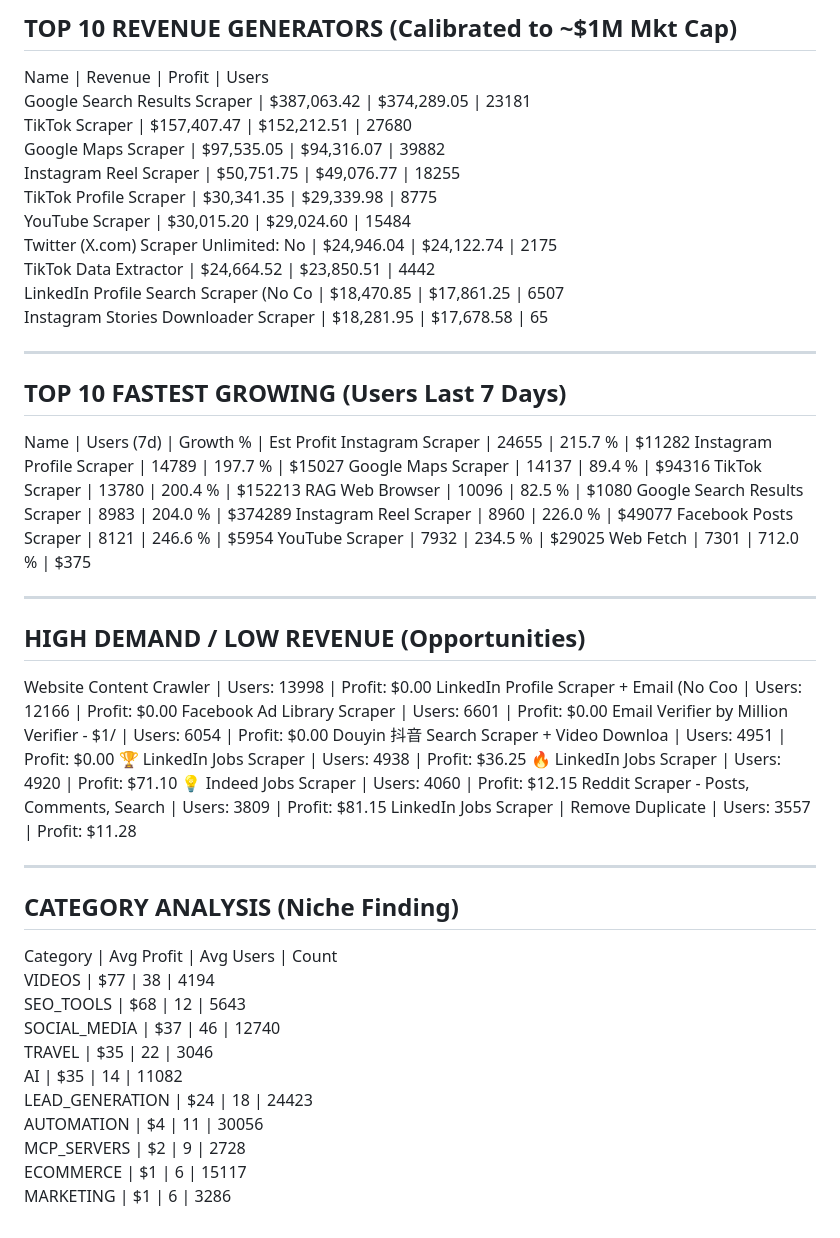
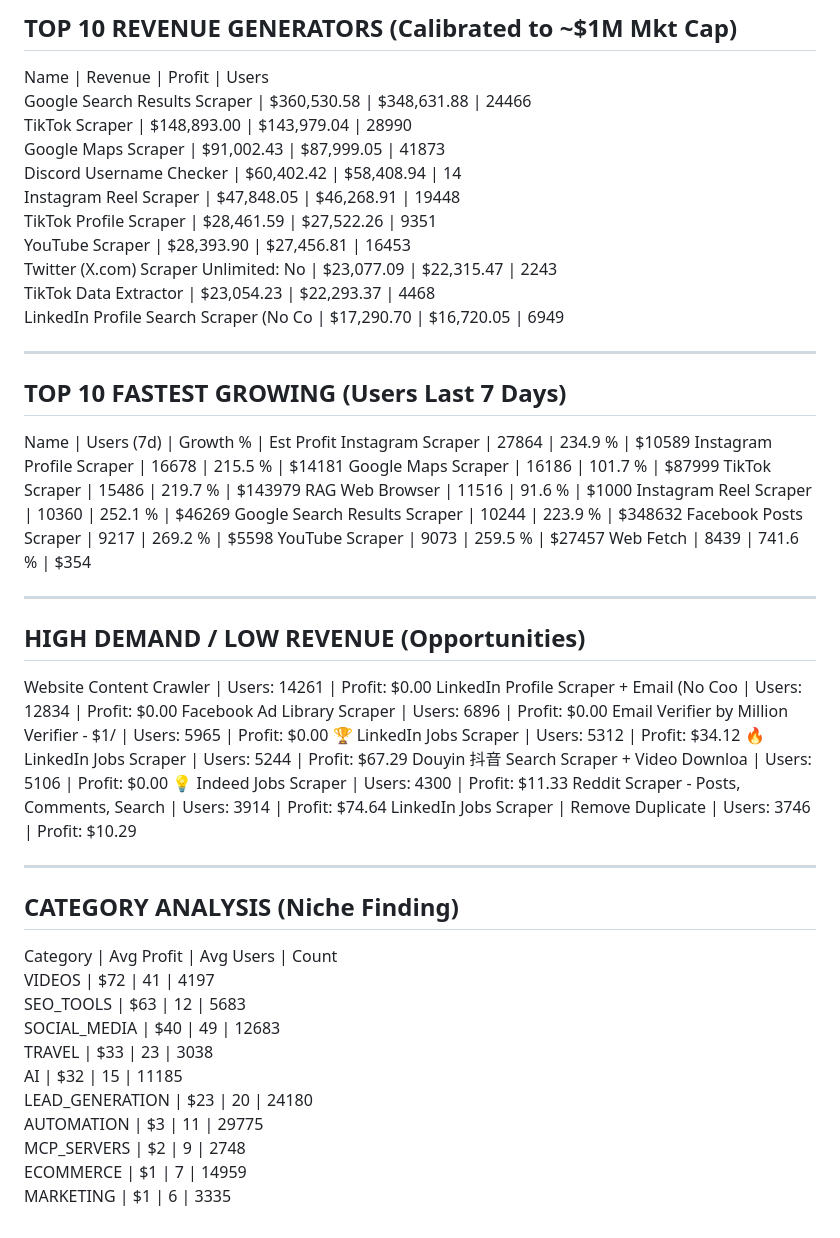
Before and after one commit to 0xrish/apify-stats, a Markdown page: report.md, the part around the change. GitHub-like rendering.

Commit message:
Automated Market Update: 10/15/2026  0:04:41.68 (73299 actors)

```diff
--- a/report.md
+++ b/report.md
@@ -2,57 +2,57 @@
 TOP 10 REVENUE GENERATORS (Calibrated to ~$1M Mkt Cap)
 ------------------------------------------------------------
 Name                                     | Revenue      | Profit       | Users
-Google Search Results Scraper            | $387,063.42  | $374,289.05  | 23181
-TikTok Scraper                           | $157,407.47  | $152,212.51  | 27680
-Google Maps Scraper                      | $97,535.05   | $94,316.07   | 39882
-Instagram Reel Scraper                   | $50,751.75   | $49,076.77   | 18255
-TikTok Profile Scraper                   | $30,341.35   | $29,339.98   | 8775
-YouTube Scraper                          | $30,015.20   | $29,024.60   | 15484
-Twitter (X.com) Scraper Unlimited: No    | $24,946.04   | $24,122.74   | 2175
-TikTok Data Extractor                    | $24,664.52   | $23,850.51   | 4442
-LinkedIn Profile Search Scraper (No Co   | $18,470.85   | $17,861.25   | 6507
-Instagram Stories Downloader Scraper     | $18,281.95   | $17,678.58   | 65
+Google Search Results Scraper            | $360,530.58  | $348,631.88  | 24466
+TikTok Scraper                           | $148,893.00  | $143,979.04  | 28990
+Google Maps Scraper                      | $91,002.43   | $87,999.05   | 41873
+Discord Username Checker                 | $60,402.42   | $58,408.94   | 14
+Instagram Reel Scraper                   | $47,848.05   | $46,268.91   | 19448
+TikTok Profile Scraper                   | $28,461.59   | $27,522.26   | 9351
+YouTube Scraper                          | $28,393.90   | $27,456.81   | 16453
+Twitter (X.com) Scraper Unlimited: No    | $23,077.09   | $22,315.47   | 2243
+TikTok Data Extractor                    | $23,054.23   | $22,293.37   | 4468
+LinkedIn Profile Search Scraper (No Co   | $17,290.70   | $16,720.05   | 6949
 
 ------------------------------------------------------------
 TOP 10 FASTEST GROWING (Users Last 7 Days)
 ------------------------------------------------------------
 Name                                     | Users (7d)   | Growth %   | Est Profit
-Instagram Scraper                        | 24655        | 215.7    % | $11282
-Instagram Profile Scraper                | 14789        | 197.7    % | $15027
-Google Maps Scraper                      | 14137        | 89.4     % | $94316
-TikTok Scraper                           | 13780        | 200.4    % | $152213
-RAG Web Browser                          | 10096        | 82.5     % | $1080
-Google Search Results Scraper            | 8983         | 204.0    % | $374289
-Instagram Reel Scraper                   | 8960         | 226.0    % | $49077
-Facebook Posts Scraper                   | 8121         | 246.6    % | $5954
-YouTube Scraper                          | 7932         | 234.5    % | $29025
-Web Fetch                                | 7301         | 712.0    % | $375
+Instagram Scraper                        | 27864        | 234.9    % | $10589
+Instagram Profile Scraper                | 16678        | 215.5    % | $14181
+Google Maps Scraper                      | 16186        | 101.7    % | $87999
+TikTok Scraper                           | 15486        | 219.7    % | $143979
+RAG Web Browser                          | 11516        | 91.6     % | $1000
+Instagram Reel Scraper                   | 10360        | 252.1    % | $46269
+Google Search Results Scraper            | 10244        | 223.9    % | $348632
+Facebook Posts Scraper                   | 9217         | 269.2    % | $5598
+YouTube Scraper                          | 9073         | 259.5    % | $27457
+Web Fetch                                | 8439         | 741.6    % | $354
 
 ------------------------------------------------------------
 HIGH DEMAND / LOW REVENUE (Opportunities)
 ------------------------------------------------------------
-Website Content Crawler                  | Users: 13998  | Profit: $0.00
-LinkedIn Profile Scraper + Email (No Coo | Users: 12166  | Profit: $0.00
-Facebook Ad Library Scraper              | Users: 6601   | Profit: $0.00
-Email Verifier by Million Verifier - $1/ | Users: 6054   | Profit: $0.00
-Douyin 抖音 Search Scraper + Video Downloa | Users: 4951   | Profit: $0.00
-🏆 LinkedIn Jobs Scraper                  | Users: 4938   | Profit: $36.25
-🔥 LinkedIn Jobs Scraper                  | Users: 4920   | Profit: $71.10
-💡 Indeed Jobs Scraper                    | Users: 4060   | Profit: $12.15
-Reddit Scraper - Posts, Comments, Search | Users: 3809   | Profit: $81.15
-LinkedIn Jobs Scraper | Remove Duplicate | Users: 3557   | Profit: $11.28
+Website Content Crawler                  | Users: 14261  | Profit: $0.00
+LinkedIn Profile Scraper + Email (No Coo | Users: 12834  | Profit: $0.00
+Facebook Ad Library Scraper              | Users: 6896   | Profit: $0.00
+Email Verifier by Million Verifier - $1/ | Users: 5965   | Profit: $0.00
+🏆 LinkedIn Jobs Scraper                  | Users: 5312   | Profit: $34.12
+🔥 LinkedIn Jobs Scraper                  | Users: 5244   | Profit: $67.29
+Douyin 抖音 Search Scraper + Video Downloa | Users: 5106   | Profit: $0.00
+💡 Indeed Jobs Scraper                    | Users: 4300   | Profit: $11.33
+Reddit Scraper - Posts, Comments, Search | Users: 3914   | Profit: $74.64
+LinkedIn Jobs Scraper | Remove Duplicate | Users: 3746   | Profit: $10.29
 
 ------------------------------------------------------------
 CATEGORY ANALYSIS (Niche Finding)
 ------------------------------------------------------------
 Category                  | Avg Profit | Avg Users  | Count
-VIDEOS                    | $77        | 38         | 4194
-SEO_TOOLS                 | $68        | 12         | 5643
-SOCIAL_MEDIA              | $37        | 46         | 12740
-TRAVEL                    | $35        | 22         | 3046
-AI                        | $35        | 14         | 11082
-LEAD_GENERATION           | $24        | 18         | 24423
-AUTOMATION                | $4         | 11         | 30056
-MCP_SERVERS               | $2         | 9          | 2728
-ECOMMERCE                 | $1         | 6          | 15117
-MARKETING                 | $1         | 6          | 3286
+VIDEOS                    | $72        | 41         | 4197
+SEO_TOOLS                 | $63        | 12         | 5683
+SOCIAL_MEDIA              | $40        | 49         | 12683
+TRAVEL                    | $33        | 23         | 3038
+AI                        | $32        | 15         | 11185
+LEAD_GENERATION           | $23        | 20         | 24180
+AUTOMATION                | $3         | 11         | 29775
+MCP_SERVERS               | $2         | 9          | 2748
+ECOMMERCE                 | $1         | 7          | 14959
+MARKETING                 | $1         | 6          | 3335
```
